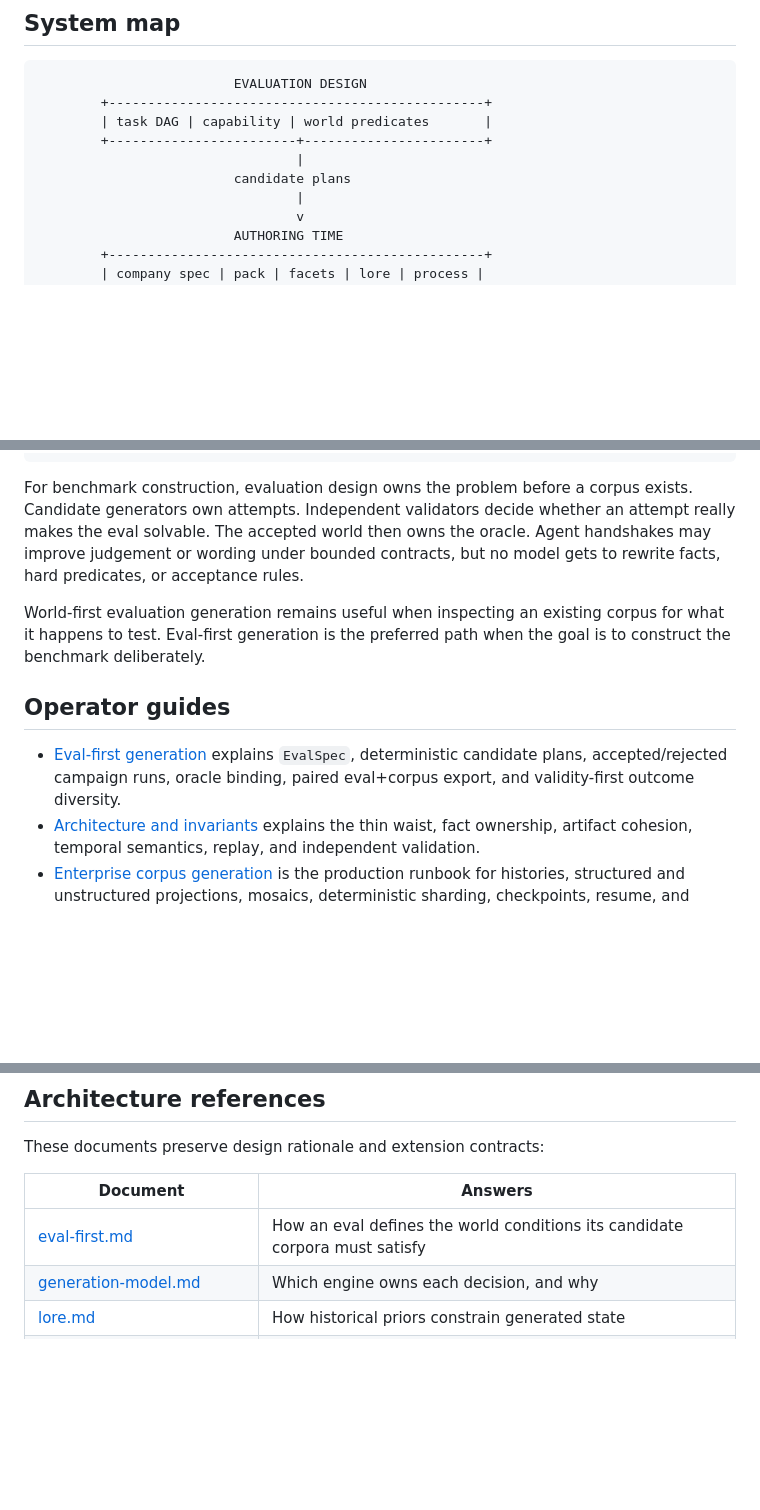
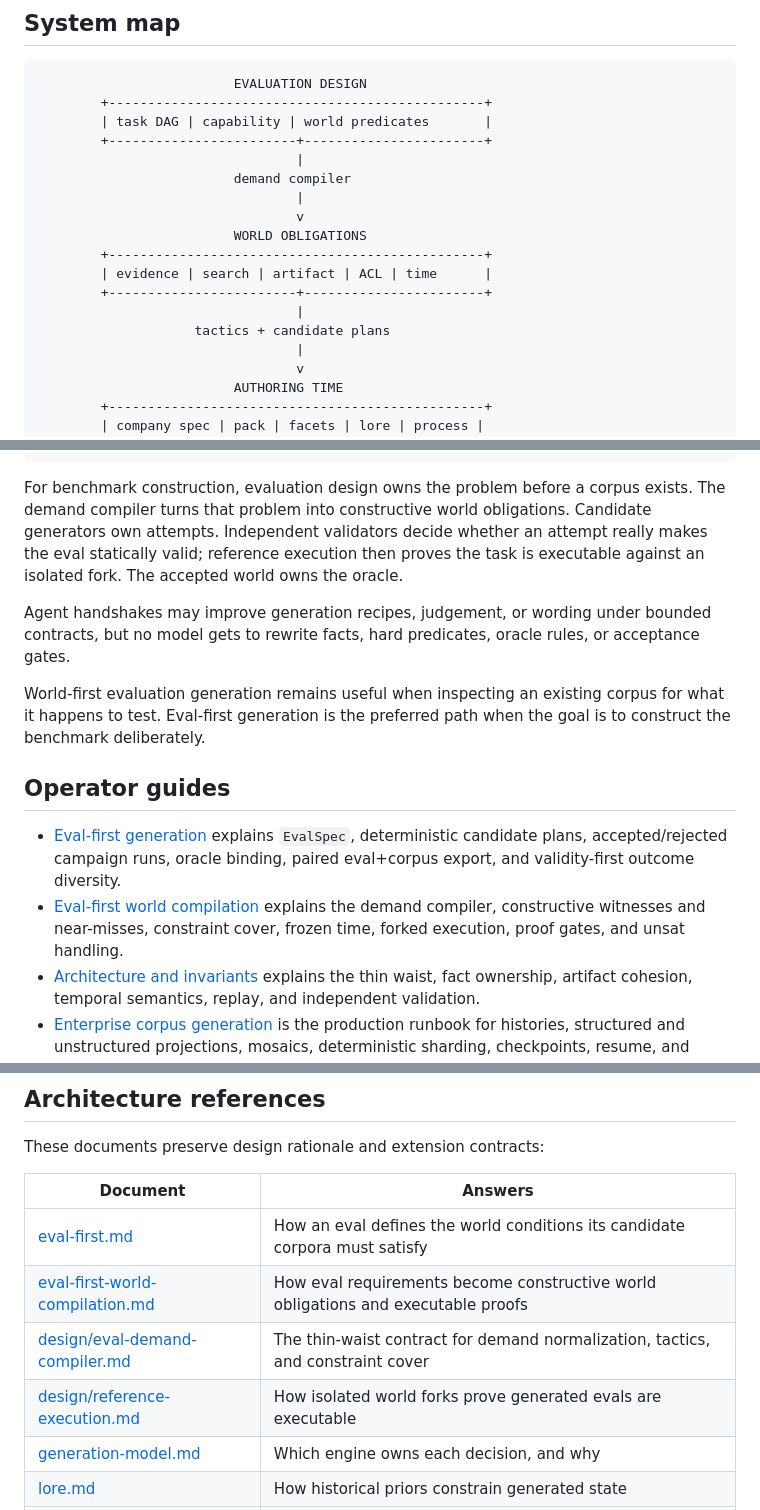
Before and after one commit to vamsiramakrishnan/synthetic-foundry, a Markdown page: docs/README.md, 3 parts joined by grey strips. Rendered like a GitHub page; blank space fills up the shorter version.

Commit message:
Link eval world compiler design

````diff
--- a/docs/README.md
+++ b/docs/README.md
@@ -27,7 +27,15 @@ is organized by the job being done, not by the source tree.
         | task DAG | capability | world predicates       |
         +------------------------+-----------------------+
                                  |
-                         candidate plans
+                         demand compiler
+                                 |
+                                 v
+                         WORLD OBLIGATIONS
+        +------------------------------------------------+
+        | evidence | search | artifact | ACL | time      |
+        +------------------------+-----------------------+
+                                 |
+                    tactics + candidate plans
                                  |
                                  v
                          AUTHORING TIME
@@ -76,11 +86,15 @@ is organized by the job being done, not by the source tree.
 ```
 
 For benchmark construction, evaluation design owns the problem before a corpus
-exists. Candidate generators own attempts. Independent validators decide whether
-an attempt really makes the eval solvable. The accepted world then owns the
-oracle. Agent handshakes may improve judgement or wording under bounded
-contracts, but no model gets to rewrite facts, hard predicates, or acceptance
-rules.
+exists. The demand compiler turns that problem into constructive world
+obligations. Candidate generators own attempts. Independent validators decide
+whether an attempt really makes the eval statically valid; reference execution
+then proves the task is executable against an isolated fork. The accepted world
+owns the oracle.
+
+Agent handshakes may improve generation recipes, judgement, or wording under
+bounded contracts, but no model gets to rewrite facts, hard predicates, oracle
+rules, or acceptance gates.
 
 World-first evaluation generation remains useful when inspecting an existing
 corpus for what it happens to test. Eval-first generation is the preferred path
@@ -91,6 +105,9 @@ when the goal is to construct the benchmark deliberately.
 - [Eval-first generation](eval-first.md) explains `EvalSpec`, deterministic
   candidate plans, accepted/rejected campaign runs, oracle binding, paired
   eval+corpus export, and validity-first outcome diversity.
+- [Eval-first world compilation](eval-first-world-compilation.md) explains the
+  demand compiler, constructive witnesses and near-misses, constraint cover,
+  frozen time, forked execution, proof gates, and unsat handling.
 - [Architecture and invariants](architecture.md) explains the thin waist, fact
   ownership, artifact cohesion, temporal semantics, replay, and independent
   validation.
@@ -110,6 +127,9 @@ These documents preserve design rationale and extension contracts:
 | Document | Answers |
 | --- | --- |
 | [eval-first.md](eval-first.md) | How an eval defines the world conditions its candidate corpora must satisfy |
+| [eval-first-world-compilation.md](eval-first-world-compilation.md) | How eval requirements become constructive world obligations and executable proofs |
+| [design/eval-demand-compiler.md](design/eval-demand-compiler.md) | The thin-waist contract for demand normalization, tactics, and constraint cover |
+| [design/reference-execution.md](design/reference-execution.md) | How isolated world forks prove generated evals are executable |
 | [generation-model.md](generation-model.md) | Which engine owns each decision, and why |
 | [lore.md](lore.md) | How historical priors constrain generated state |
 | [artifact-compiler.md](artifact-compiler.md) | How one resolved IR becomes diverse native artifacts without semantic drift |
````
Also changed, not shown: other parts of docs/README.md (+3 -1 lines).
